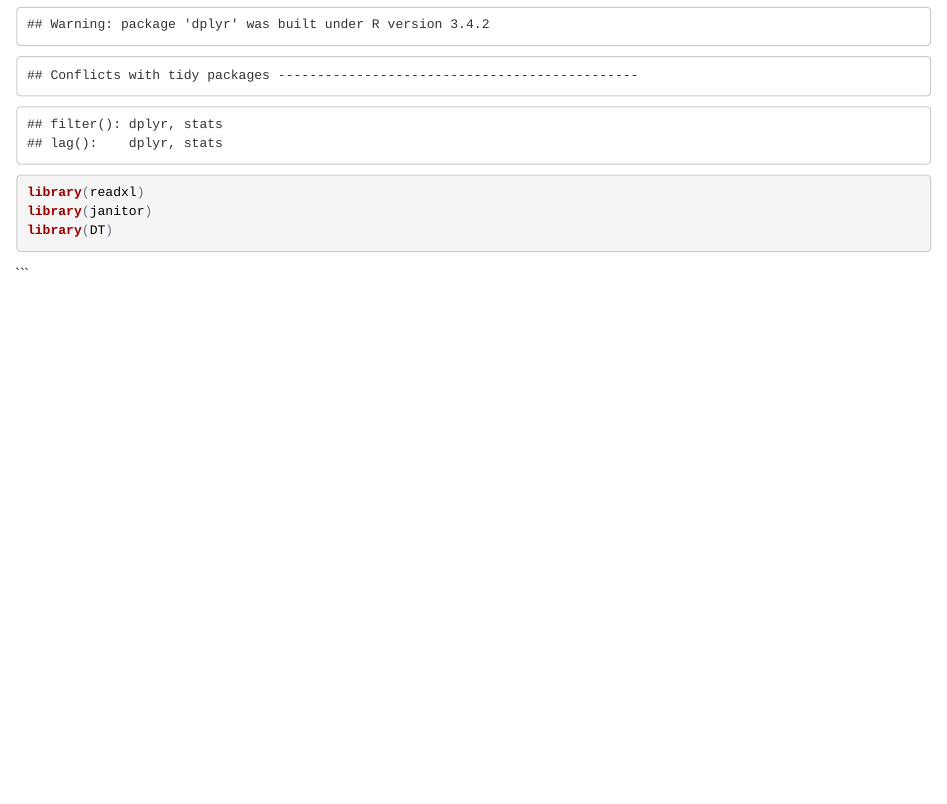
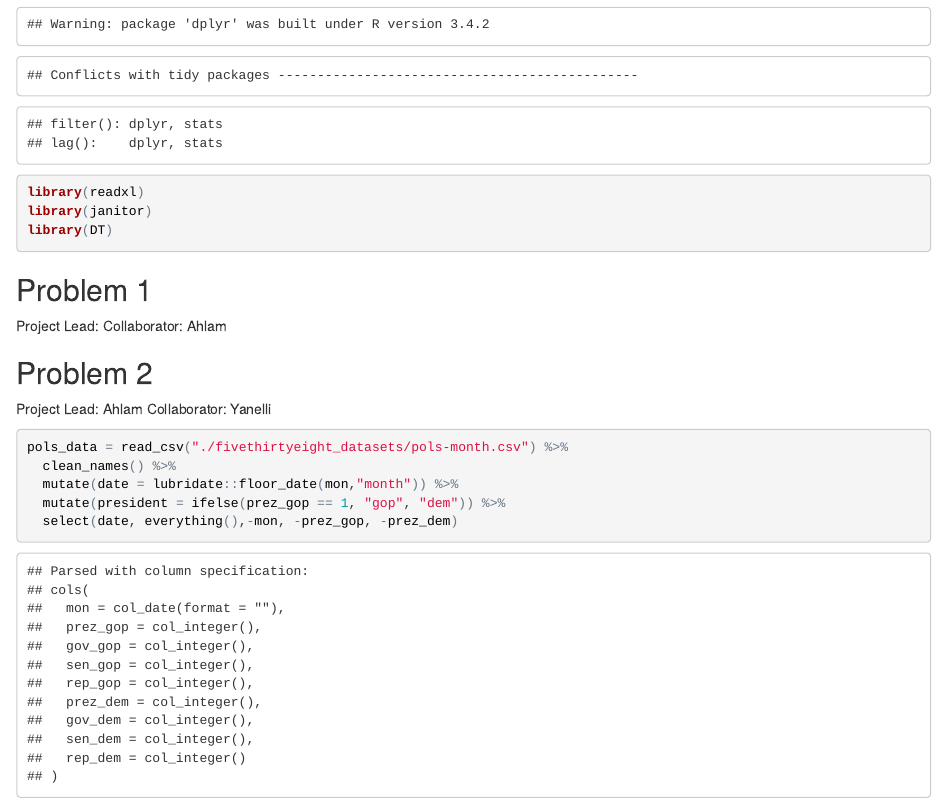
Before and after one commit to aabuawad/p8105_hw4_aka2170, an R Markdown document (p8105_hw4_aka2170.Rmd): the page in a window 1100 px wide, from 360 px down. The pictures show the output file p8105_hw4_aka2170.html that the author committed with the source, opened offline.

Commit message:
cleaned and tidied pols data

````diff
--- a/p8105_hw4_aka2170.Rmd
+++ b/p8105_hw4_aka2170.Rmd
@@ -14,4 +14,22 @@ library(janitor)
 library(DT)
 ```
 
+## Problem 1
+
+Project Lead:
+Collaborator: Ahlam
+
+
+## Problem 2
+
+Project Lead: Ahlam
+Collaborator: Yanelli
+
+
+```{r_pols}
+pols_data = read_csv("./fivethirtyeight_datasets/pols-month.csv") %>%
+  clean_names() %>%
+  mutate(date = lubridate::floor_date(mon,"month")) %>%
+  mutate(president = ifelse(prez_gop == 1, "gop", "dem")) %>%
+  select(date, everything(),-mon, -prez_gop, -prez_dem)
 ```
````
Also changed, not shown: p8105_hw4_aka2170.html.
